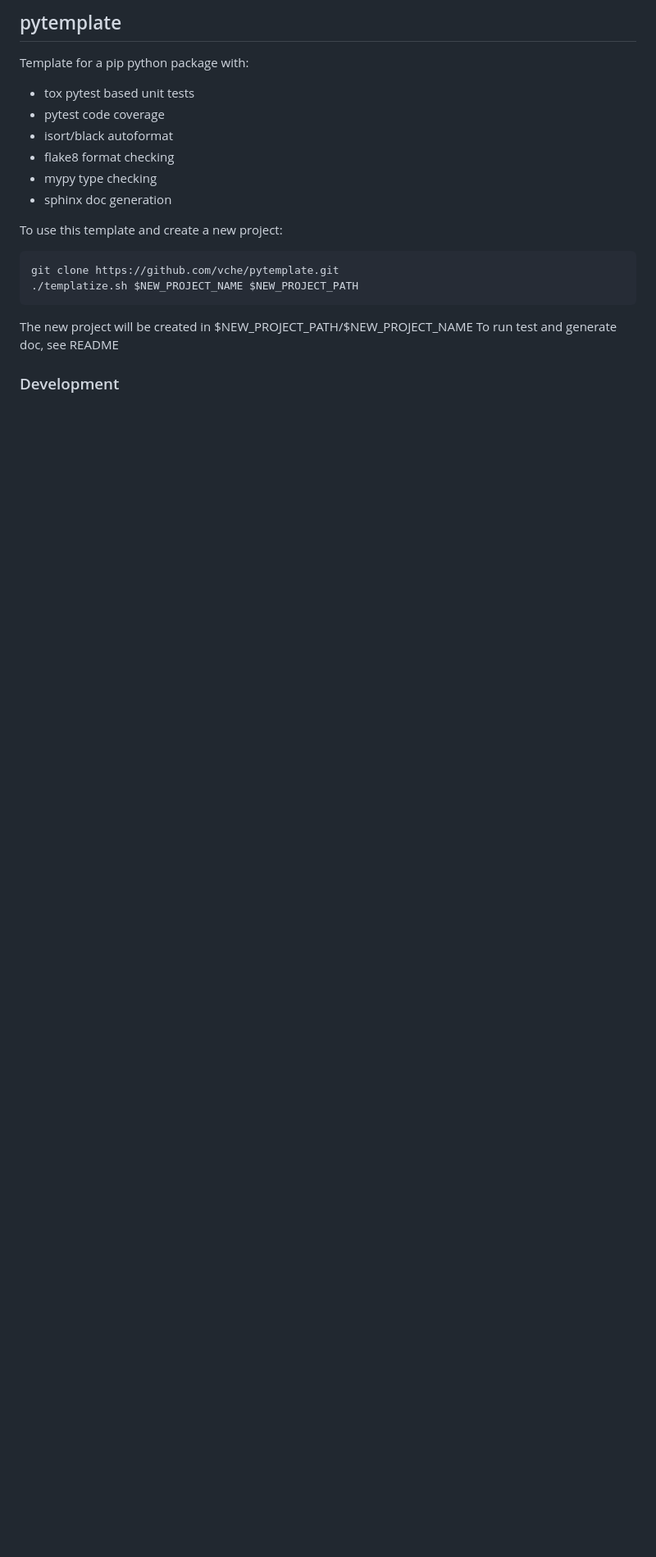
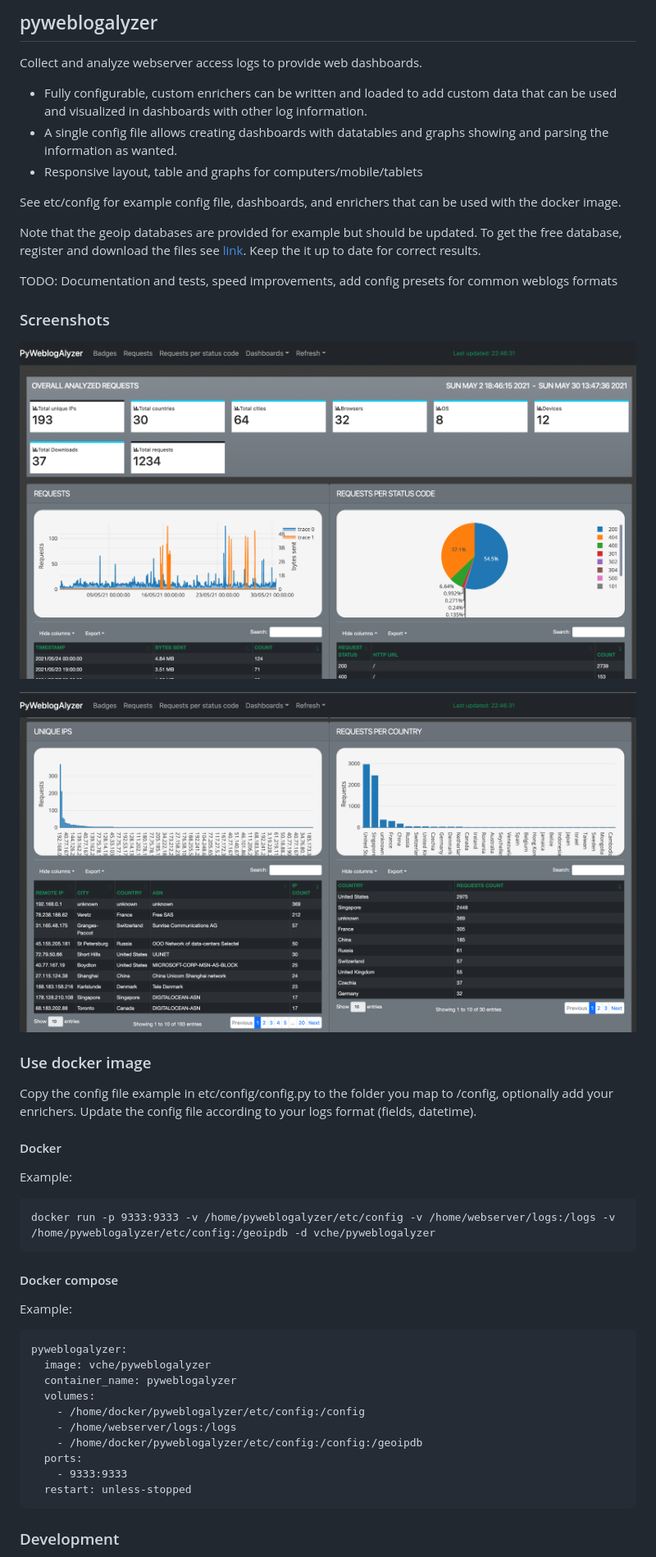
Before and after one commit to vche/pyweblogalyzer, a Markdown page: README.md, the part around the change printed below. Shown: that part at 82% size. Drawn GitHub-style; pictures changed too: etc/screen1.png (added), etc/screen2.png (added); blank space fills up the shorter version.

Commit message:
Update readme, help, and examples

````diff
--- a/README.md
+++ b/README.md
@@ -1,22 +1,49 @@
-## pytemplate
+## pyweblogalyzer
 
-Template for a pip python package with:
-- tox pytest based unit tests
-- pytest code coverage
-- isort/black autoformat
-- flake8 format checking
-- mypy type checking
-- sphinx doc generation
+Collect and analyze webserver access logs to provide web dashboards.
 
-To use this template and create a new project:
+* Fully configurable, custom enrichers can be written and loaded to add custom data that can be used and visualized in dashboards with other log information.
+* A single config file allows creating dashboards with datatables and graphs showing and parsing the information as wanted.
+* Responsive layout, table and graphs for computers/mobile/tablets
 
-```sh
-git clone https://github.com/vche/pytemplate.git
-./templatize.sh $NEW_PROJECT_NAME $NEW_PROJECT_PATH
+See etc/config for example config file, dashboards, and enrichers that can be used with the docker image.
+
+Note that the geoip databases are provided for example but should be updated. To get the free database, register and download the files see [link](https://dev.maxmind.com/geoip/geolite2-free-geolocation-data). Keep the it up to date for correct results.
+
+TODO: Documentation and tests, speed improvements, add config presets for common weblogs formats
+
+### Screenshots
+
+![Screenshot](https://github.com/vche/pyweblogalyzer/blob/master/etc/screen1.png)
+
+![Screenshot](https://github.com/vche/pyweblogalyzer/blob/master/etc/screen2.png)
+
+### Use docker image
+
+Copy the config file example in etc/config/config.py to the folder you map to /config, optionally add your enrichers.
+Update the config file according to your logs format (fields, datetime).
+
+#### Docker
+
+Example:
+```
+docker run -p 9333:9333 -v /home/pyweblogalyzer/etc/config -v /home/webserver/logs:/logs -v /home/pyweblogalyzer/etc/config:/geoipdb -d vche/pyweblogalyzer
 ```
 
-The new project will be created in $NEW_PROJECT_PATH/$NEW_PROJECT_NAME
-To run test and generate doc, see README
+#### Docker compose
 
+Example:
+```
+pyweblogalyzer:
+  image: vche/pyweblogalyzer
+  container_name: pyweblogalyzer
+  volumes:
+    - /home/docker/pyweblogalyzer/etc/config:/config
+    - /home/webserver/logs:/logs
+    - /home/docker/pyweblogalyzer/etc/config:/config:/geoipdb
+  ports:
+    - 9333:9333
+  restart: unless-stopped
+```
 
 ### Development
````
Also changed, not shown: other parts of README.md (+4 -0 lines), 6 other files.
